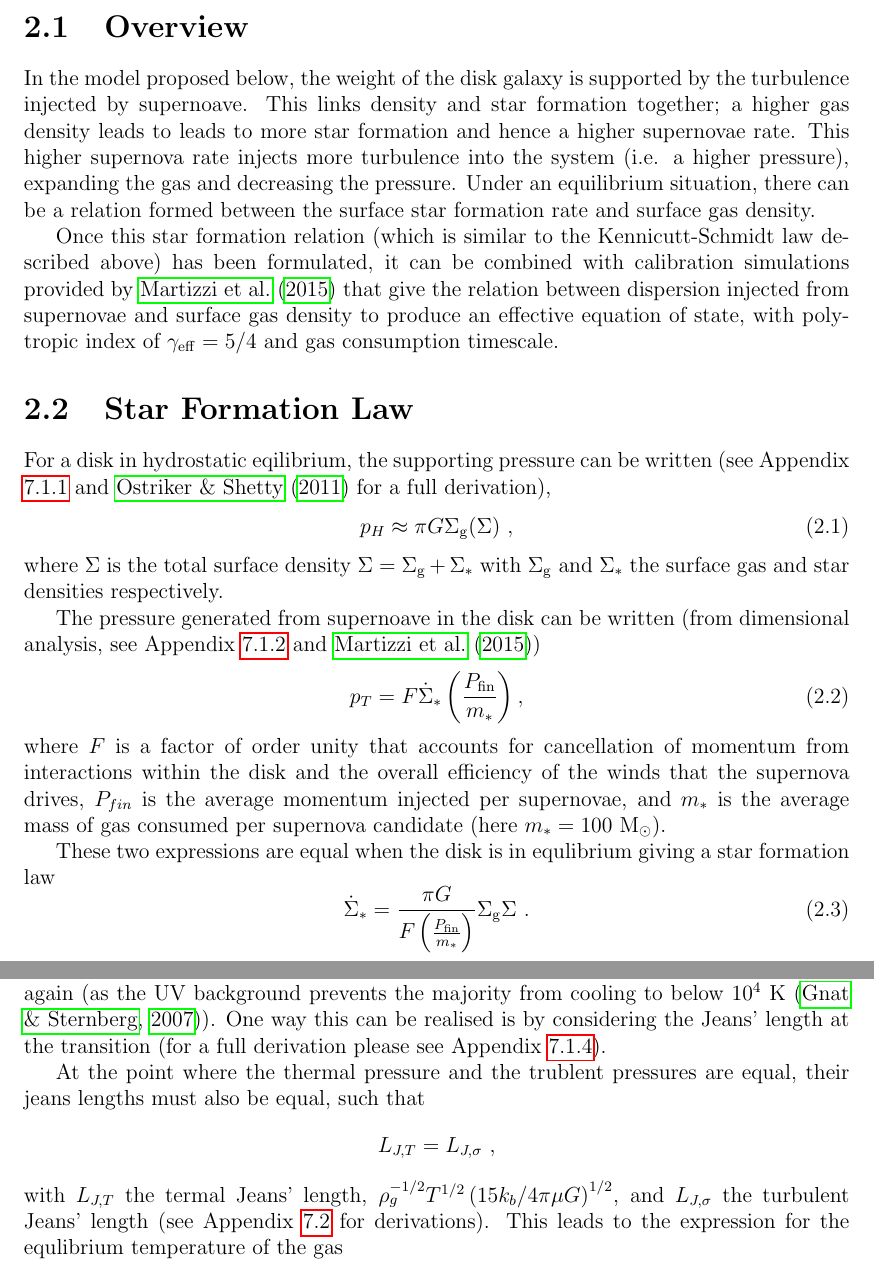
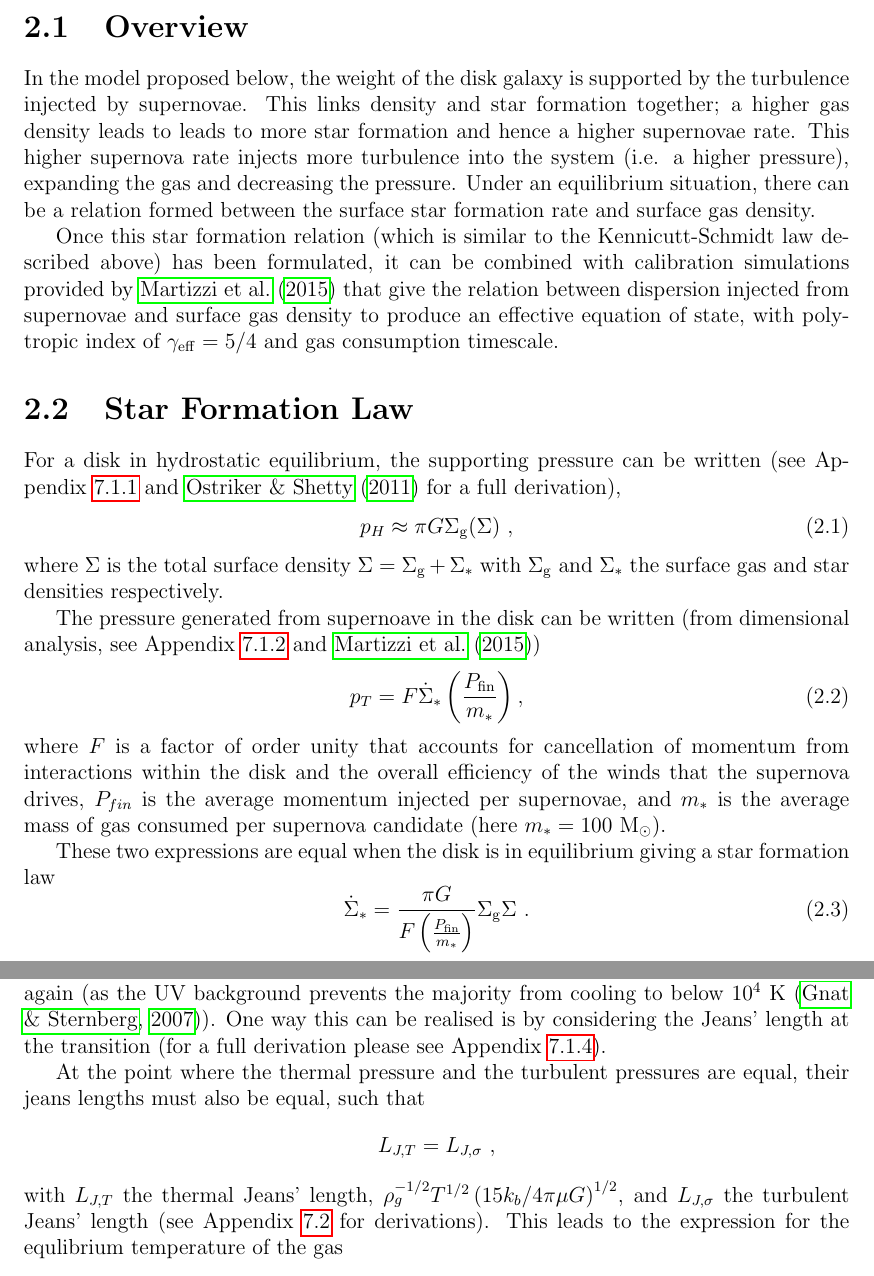
Before and after one commit to JBorrow/MPhysThesis, a LaTeX thesis (main.tex, which reads model/calibration.tex, model/overview.tex, model/star_formation.tex): two parts of pages 9 and 14 of 39, joined at a grey line, cut so that both start at the same text. Compiled offline with pdfLaTeX.

Commit message:
spellchecks

```diff
--- a/model/calibration.tex
+++ b/model/calibration.tex
@@ -1,11 +1,11 @@
     To ensure that the equation of state is continuous, it must be calibrated by considering when the star formation is quenched and the gas begins to behave as an isothermal gas again (as the UV background prevents the majority from cooling to below $10^4$ K \citep{gnat_time-dependent_2007}).
 One way this can be realised is by considering the Jeans' length at the transition (for a full derivation please see Appendix \ref{app:F}).
 
-At the point where the thermal pressure and the trublent pressures are equal, their jeans lengths must also be equal, such that
+At the point where the thermal pressure and the turbulent pressures are equal, their jeans lengths must also be equal, such that
 $$
      L_{J, T} = L_{J, \sigma}~,
 $$
-with $L_{J, T}$ the termal Jeans' length, $ \rho_g^{-1/2} T^{1/2} \left({15k_b}/{4\pi \mu G}\right)^{1/2} $, and $L_{J, \sigma}$ the turbulent Jeans' length (see Appendix \ref{app:jeans} for derivations).
+with $L_{J, T}$ the thermal Jeans' length, $ \rho_g^{-1/2} T^{1/2} \left({15k_b}/{4\pi \mu G}\right)^{1/2} $, and $L_{J, \sigma}$ the turbulent Jeans' length (see Appendix \ref{app:jeans} for derivations).
 This leads to the expression for the equlibrium temperature of the gas
 \begin{equation}
     T_{eq} = \sigma^2_{eq} \left(\frac{3 \pi}{10 k_b}\right)~,
--- a/model/overview.tex
+++ b/model/overview.tex
@@ -1,4 +1,4 @@
-In the model proposed below, the weight of the disk galaxy is supported by the turbulence injected by supernoave.
+In the model proposed below, the weight of the disk galaxy is supported by the turbulence injected by supernovae.
 This links density and star formation together; a higher gas density leads to leads to more star formation and hence a higher supernovae rate.
 This higher supernova rate injects more turbulence into the system (i.e. a higher pressure), expanding the gas and decreasing the pressure.
 Under an equilibrium situation, there can be a relation formed between the surface star formation rate and surface gas density.
--- a/model/star_formation.tex
+++ b/model/star_formation.tex
@@ -5,7 +5,7 @@
     \label{fig:bigielwithmart}
 \end{figure}
 
-For a disk in hydrostatic eqilibrium, the supporting pressure can be written (see Appendix \ref{app:pT} and \citet{ostriker_maximally_2011} for a full derivation),
+For a disk in hydrostatic equilibrium, the supporting pressure can be written (see Appendix \ref{app:pT} and \citet{ostriker_maximally_2011} for a full derivation),
 \begin{equation}
 \label{eqn:hydeq}
 p_H \approx \pi G \sg (\Sigma)~,
@@ -19,7 +19,7 @@ p_T = F \sfr \pfm,
 \end{equation}
 where $F$ is a factor of order unity that accounts for cancellation of momentum from interactions within the disk and the overall efficiency of the winds that the supernova drives, $P_{fin}$ is the average momentum injected per supernovae, and $m_*$ is the average mass of gas consumed per supernova candidate (here $m_* = 100 \msun$).
 
-These two expressions are equal when the disk is in equlibrium giving a star formation law
+These two expressions are equal when the disk is in equilibrium giving a star formation law
 \begin{equation}
 \label{eqn:martsfr}
 \sfr = \frac{\pi G}{F \pfm} \sg \Sigma~.
```
Also changed, not shown: model/gas_consumption.tex (+1 -1 lines), model/toomre.tex (+1 -1 lines), title.tex (+1 -1 lines), model/star_formation.tex (2 more changed lines).
